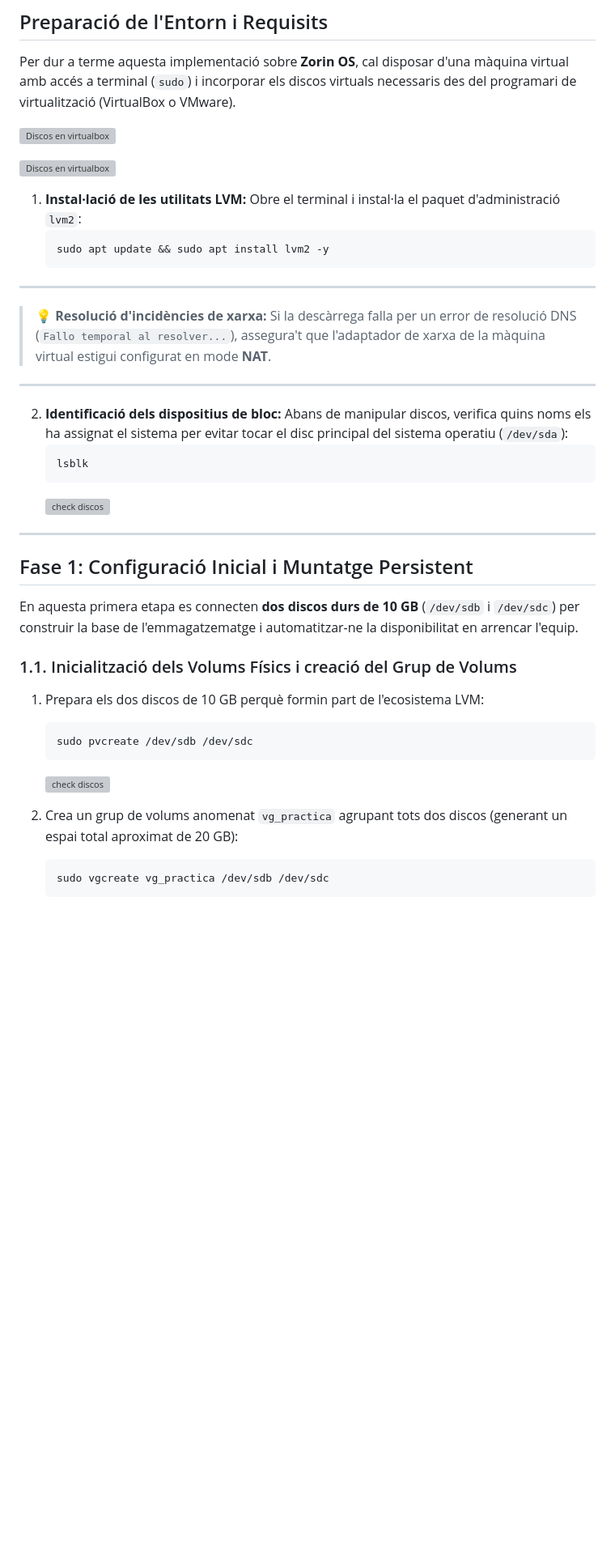
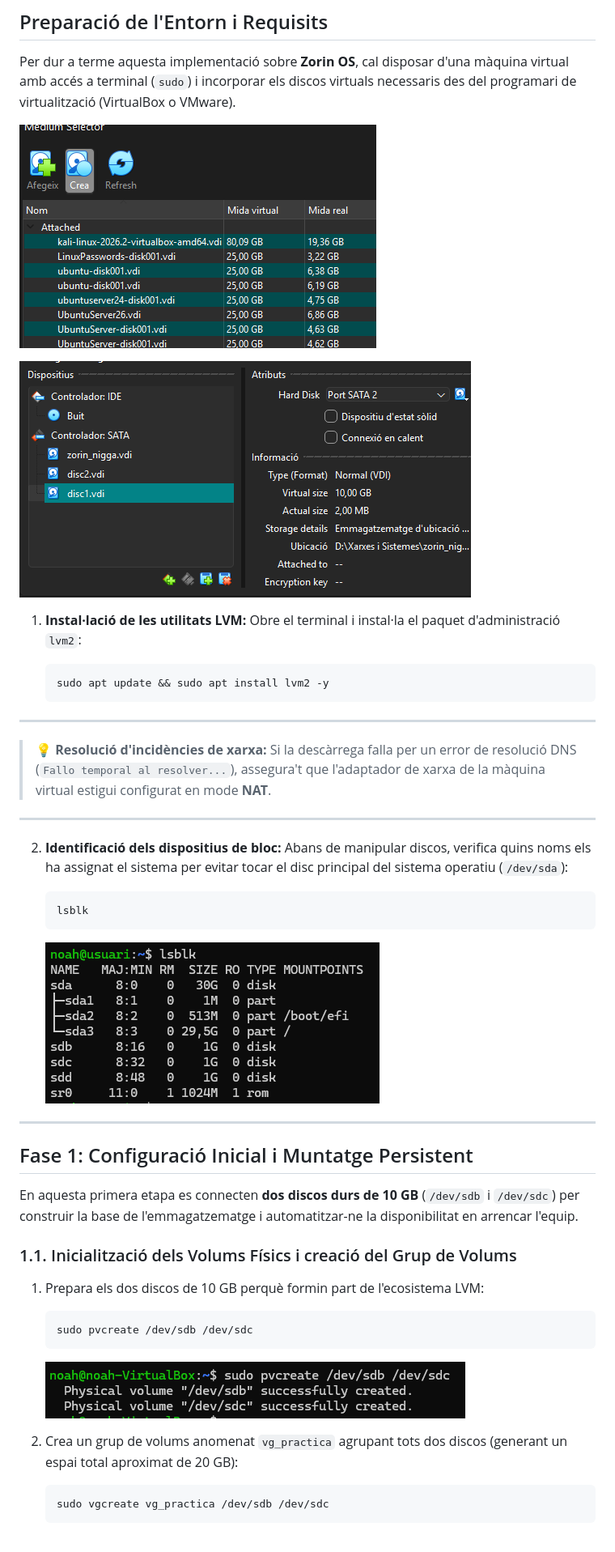
Before and after one commit to noahrodrii/Projecte-4, a Markdown page: Tasca04/lvm.md, the part around one of its changes. Shown at 81% size. Drawn GitHub-style; blank space fills up the shorter version; grey boxes are pictures that could not be loaded.

Commit message:
[Add] Tasca 04 - Fase 1 de la guia documentada amb les captures

````diff
--- a/Tasca04/guia.md
+++ b/Tasca04/lvm.md
@@ -8,13 +8,14 @@ Aquesta guia detalla el procediment complet per configurar, administrar, protegi
 
 Per dur a terme aquesta implementació sobre **Zorin OS**, cal disposar d'una màquina virtual amb accés a terminal (`sudo`) i incorporar els discos virtuals necessaris des del programari de virtualització (VirtualBox o VMware).
 
-![Discos en virtualbox](/Projecte-4/Tasca04/img/crea_disc.png)
+![Discos en virtualbox](/Tasca04/img/crea_disc.png)
 
-![Discos en virtualbox](/Projecte-4/Tasca04/img/discos_totals.png)
+![Discos totals](/Tasca04/img/discos_totals.png)
 
 
 1. **Instal·lació de les utilitats LVM:**
    Obre el terminal i instal·la el paquet d'administració `lvm2`:
+
    ```bash
    sudo apt update && sudo apt install lvm2 -y
    ```
@@ -25,10 +26,12 @@ Per dur a terme aquesta implementació sobre **Zorin OS**, cal disposar d'una m
 
 2. **Identificació dels dispositius de bloc:**
    Abans de manipular discos, verifica quins noms els ha assignat el sistema per evitar tocar el disc principal del sistema operatiu (`/dev/sda`):
+
    ```bash
    lsblk
    ```
-   ![check discos](/Projecte-4/Tasca04/img/lsblk.png)
+
+   ![lsblk](/Tasca04/img/lsblk.png)
 
 ---
 
@@ -39,13 +42,15 @@ En aquesta primera etapa es connecten **dos discos durs de 10 GB** (`/dev/sdb` i
 ### 1.1. Inicialització dels Volums Físics i creació del Grup de Volums
 
 1. Prepara els dos discos de 10 GB perquè formin part de l'ecosistema LVM:
+
    ```bash
    sudo pvcreate /dev/sdb /dev/sdc
    ```
 
-   ![check discos](/Projecte-4/Tasca04/img/lsblk.png)
+   ![crear devs](/Tasca04/img/crea_devs.png)
 
 2. Crea un grup de volums anomenat `vg_practica` agrupant tots dos discos (generant un espai total aproximat de 20 GB):
+
    ```bash
    sudo vgcreate vg_practica /dev/sdb /dev/sdc
    ```
````
Also changed, not shown: other parts of Tasca04/lvm.md (+12 -2 lines), Tasca06/image.png (added).
